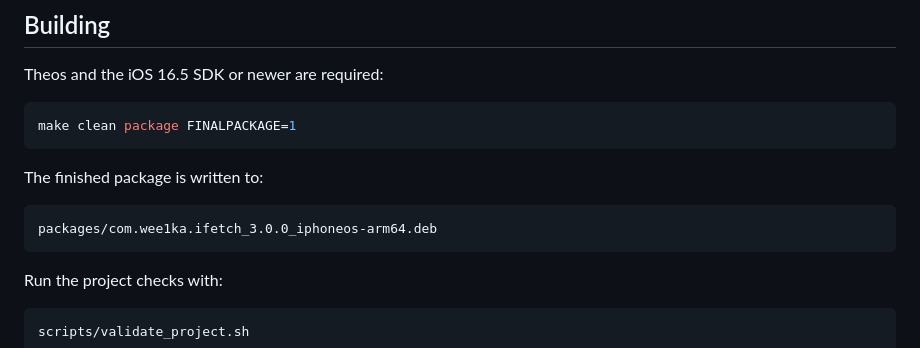
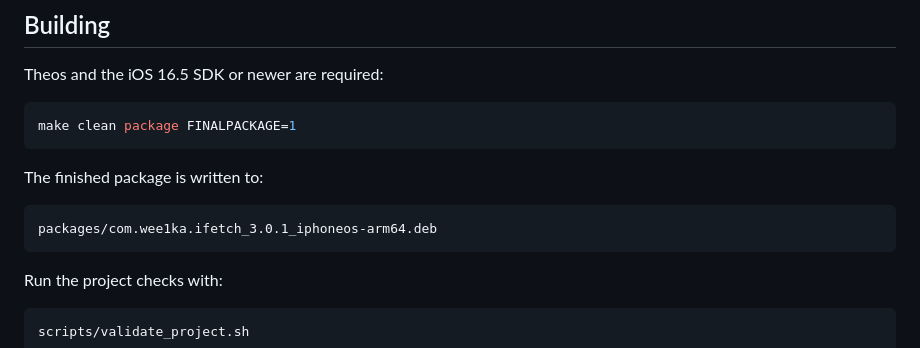
Before and after one commit to weekanya/iFetch, a Markdown page: README.md, the part around the change. Drawn GitHub-style.

Commit message:
Update package version in README.md

````diff
--- a/README.md
+++ b/README.md
@@ -109,7 +109,7 @@ make clean package FINALPACKAGE=1
 The finished package is written to:
 
 ```text
-packages/com.wee1ka.ifetch_3.0.0_iphoneos-arm64.deb
+packages/com.wee1ka.ifetch_3.0.1_iphoneos-arm64.deb
 ```
 
 Run the project checks with:
````
